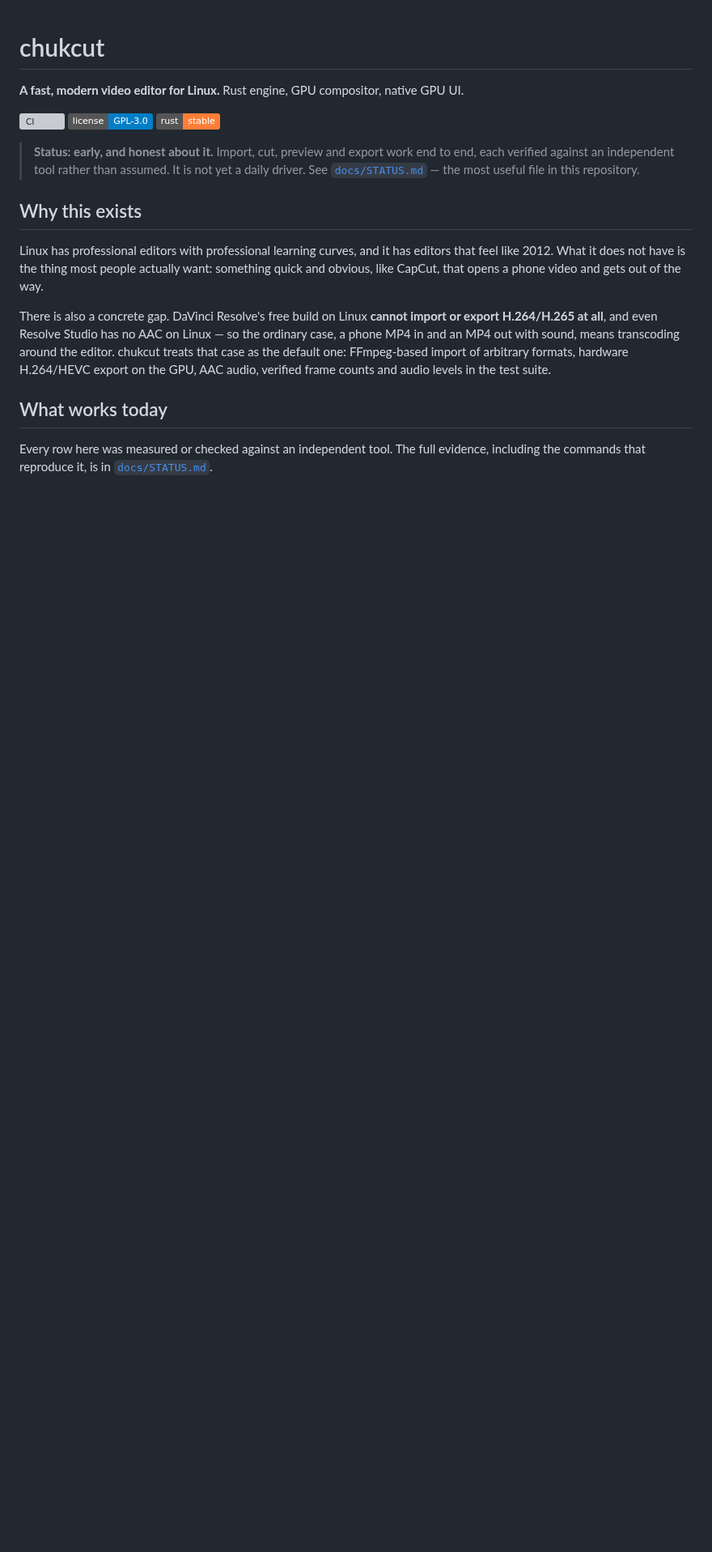
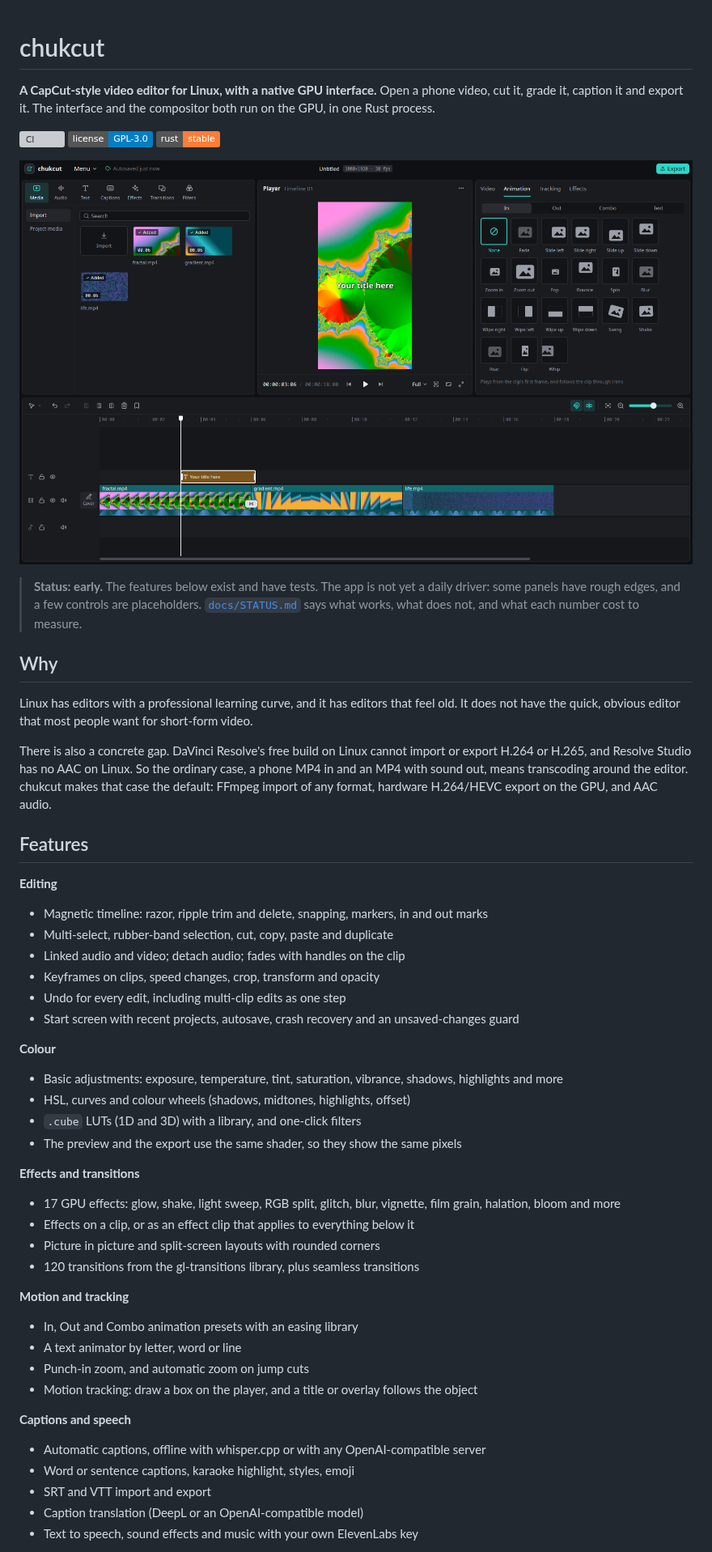
Before and after one commit to chuk-development/chukcut, a Markdown page: README.md, the part around one of its changes. Shown at 81% size. Rendered like a GitHub page; pictures changed too: docs/images/editor.png (added); badges without logos; blank space fills up the shorter version; grey boxes are pictures that could not be loaded.

```diff
--- a/README.md
+++ b/README.md
@@ -1,34 +1,64 @@
 # chukcut
 
-**A fast, modern video editor for Linux.** Rust engine, GPU compositor, native GPU UI.
+**A CapCut-style video editor for Linux, with a native GPU interface.**
+Open a phone video, cut it, grade it, caption it and export it. The interface
+and the compositor both run on the GPU, in one Rust process.
 
 [![CI](https://github.com/chuk-development/chukcut/actions/workflows/ci.yml/badge.svg)](https://github.com/chuk-development/chukcut/actions/workflows/ci.yml)
 [![License: GPL v3](https://img.shields.io/badge/license-GPL--3.0-blue.svg)](LICENSE)
 [![Rust](https://img.shields.io/badge/rust-stable-orange.svg)](https://www.rust-lang.org)
 
-> **Status: early, and honest about it.** Import, cut, preview and export work
-> end to end, each verified against an independent tool rather than assumed.
-> It is not yet a daily driver. See [`docs/STATUS.md`](docs/STATUS.md) — the most
-> useful file in this repository.
+![The chukcut editor: media panel, player with a title over the clip, the animation presets in the inspector, and the timeline with a text lane and a transition](docs/images/editor.png)
 
-## Why this exists
+> **Status: early.** The features below exist and have tests. The app is not
+> yet a daily driver: some panels have rough edges, and a few controls are
+> placeholders. [`docs/STATUS.md`](docs/STATUS.md) says what works, what does
+> not, and what each number cost to measure.
 
-Linux has professional editors with professional learning curves, and it has
-editors that feel like 2012. What it does not have is the thing most people
-actually want: something quick and obvious, like CapCut, that opens a phone
-video and gets out of the way.
+## Why
 
-There is also a concrete gap. DaVinci Resolve's free build on Linux **cannot
-import or export H.264/H.265 at all**, and even Resolve Studio has no AAC on
-Linux — so the ordinary case, a phone MP4 in and an MP4 out with sound, means
-transcoding around the editor. chukcut treats that case as the default one:
-FFmpeg-based import of arbitrary formats, hardware H.264/HEVC export on the GPU,
-AAC audio, verified frame counts and audio levels in the test suite.
+Linux has editors with a professional learning curve, and it has editors that
+feel old. It does not have the quick, obvious editor that most people want for
+short-form video.
 
-## What works today
+There is also a concrete gap. DaVinci Resolve's free build on Linux cannot
+import or export H.264 or H.265, and Resolve Studio has no AAC on Linux. So the
+ordinary case, a phone MP4 in and an MP4 with sound out, means transcoding
+around the editor. chukcut makes that case the default: FFmpeg import of any
+format, hardware H.264/HEVC export on the GPU, and AAC audio.
 
-Every row here was measured or checked against an independent tool. The full
-evidence, including the commands that reproduce it, is in
-[`docs/STATUS.md`](docs/STATUS.md).
+## Features
 
-| | |
+**Editing**
+- Magnetic timeline: razor, ripple trim and delete, snapping, markers, in and out marks
+- Multi-select, rubber-band selection, cut, copy, paste and duplicate
+- Linked audio and video; detach audio; fades with handles on the clip
+- Keyframes on clips, speed changes, crop, transform and opacity
+- Undo for every edit, including multi-clip edits as one step
+- Start screen with recent projects, autosave, crash recovery and an unsaved-changes guard
+
+**Colour**
+- Basic adjustments: exposure, temperature, tint, saturation, vibrance, shadows, highlights and more
+- HSL, curves and colour wheels (shadows, midtones, highlights, offset)
+- `.cube` LUTs (1D and 3D) with a library, and one-click filters
+- The preview and the export use the same shader, so they show the same pixels
+
+**Effects and transitions**
+- 17 GPU effects: glow, shake, light sweep, RGB split, glitch, blur, vignette, film grain, halation, bloom and more
+- Effects on a clip, or as an effect clip that applies to everything below it
+- Picture in picture and split-screen layouts with rounded corners
+- 120 transitions from the gl-transitions library, plus seamless transitions
+
+**Motion and tracking**
+- In, Out and Combo animation presets with an easing library
+- A text animator by letter, word or line
+- Punch-in zoom, and automatic zoom on jump cuts
+- Motion tracking: draw a box on the player, and a title or overlay follows the object
+
+**Captions and speech**
+- Automatic captions, offline with whisper.cpp or with any OpenAI-compatible server
+- Word or sentence captions, karaoke highlight, styles, emoji
+- SRT and VTT import and export
+- Caption translation (DeepL or an OpenAI-compatible model)
+- Text to speech, sound effects and music with your own ElevenLabs key
+
```
Also changed, not shown: other parts of README.md (+112 -75 lines), CHANGELOG.md (added, +141 -0 lines), docs/images/colour.png (added), docs/images/transitions.png (added).
